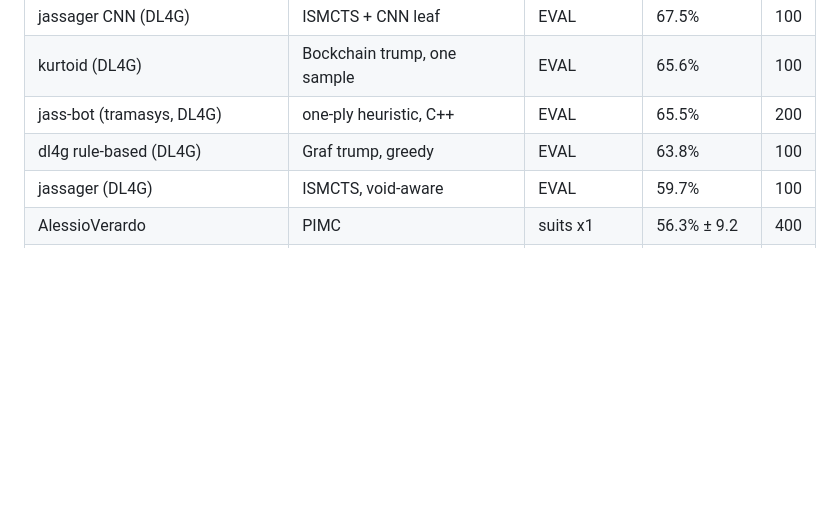
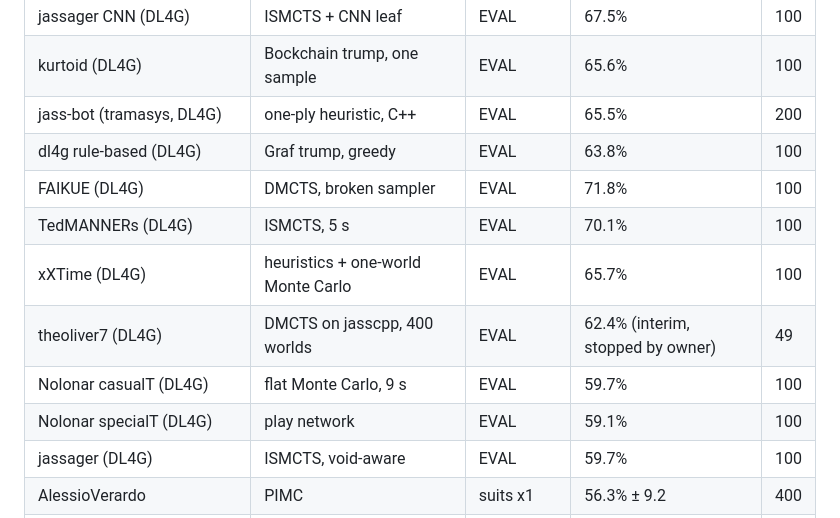
Before and after one commit to janlijanli/krass-jass, a Markdown page: docs/opponents/README.md, the part around the change. Rendered like a GitHub page; blank space fills up the shorter version.

Commit message:
docs(opponents): the last five group B bots in the overview
Co-Authored-By: Claude Opus 5.5 <noreply@anthropic.com>
Claude-Session: https://claude.ai/code/session_01C39Z6RA93kmkPQg9yz7fkg

```diff
--- a/docs/opponents/README.md
+++ b/docs/opponents/README.md
@@ -31,6 +31,12 @@ Our shipped bot (153,600 iterations) against each, double rounds, same seed both
 | kurtoid (DL4G) | Bockchain trump, one sample | EVAL | 65.6% | 100 |
 | jass-bot (tramasys, DL4G) | one-ply heuristic, C++ | EVAL | 65.5% | 200 |
 | dl4g rule-based (DL4G) | Graf trump, greedy | EVAL | 63.8% | 100 |
+| FAIKUE (DL4G) | DMCTS, broken sampler | EVAL | 71.8% | 100 |
+| TedMANNERs (DL4G) | ISMCTS, 5 s | EVAL | 70.1% | 100 |
+| xXTime (DL4G) | heuristics + one-world Monte Carlo | EVAL | 65.7% | 100 |
+| theoliver7 (DL4G) | DMCTS on jasscpp, 400 worlds | EVAL | 62.4% (interim, stopped by owner) | 49 |
+| Nolonar casualT (DL4G) | flat Monte Carlo, 9 s | EVAL | 59.7% | 100 |
+| Nolonar specialT (DL4G) | play network | EVAL | 59.1% | 100 |
 | jassager (DL4G) | ISMCTS, void-aware | EVAL | 59.7% | 100 |
 | AlessioVerardo | PIMC | suits x1 | 56.3% ± 9.2 | 400 |
 | JassTheRipper | DMCTS, Fribourg/HSLU | EVAL | 54.88% ± 10.5 | 400 |
```
